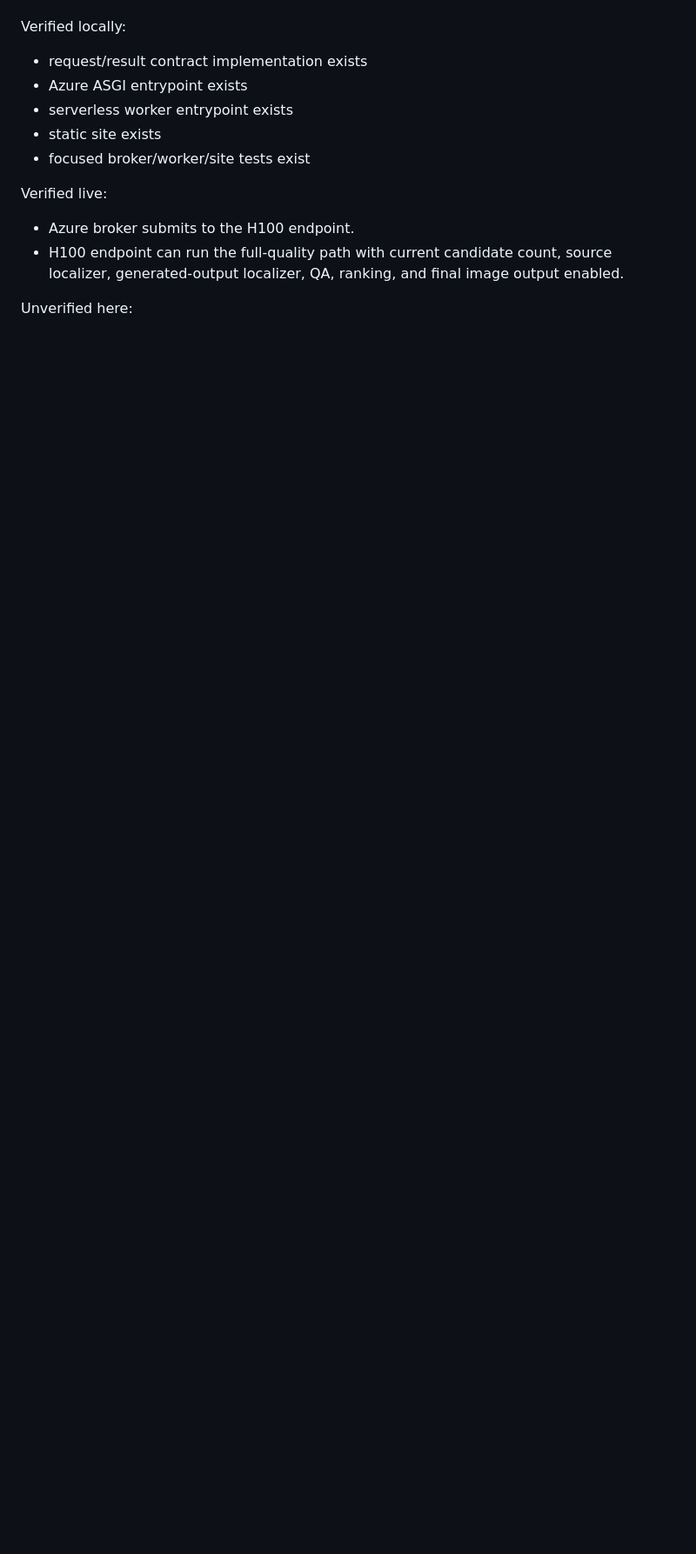
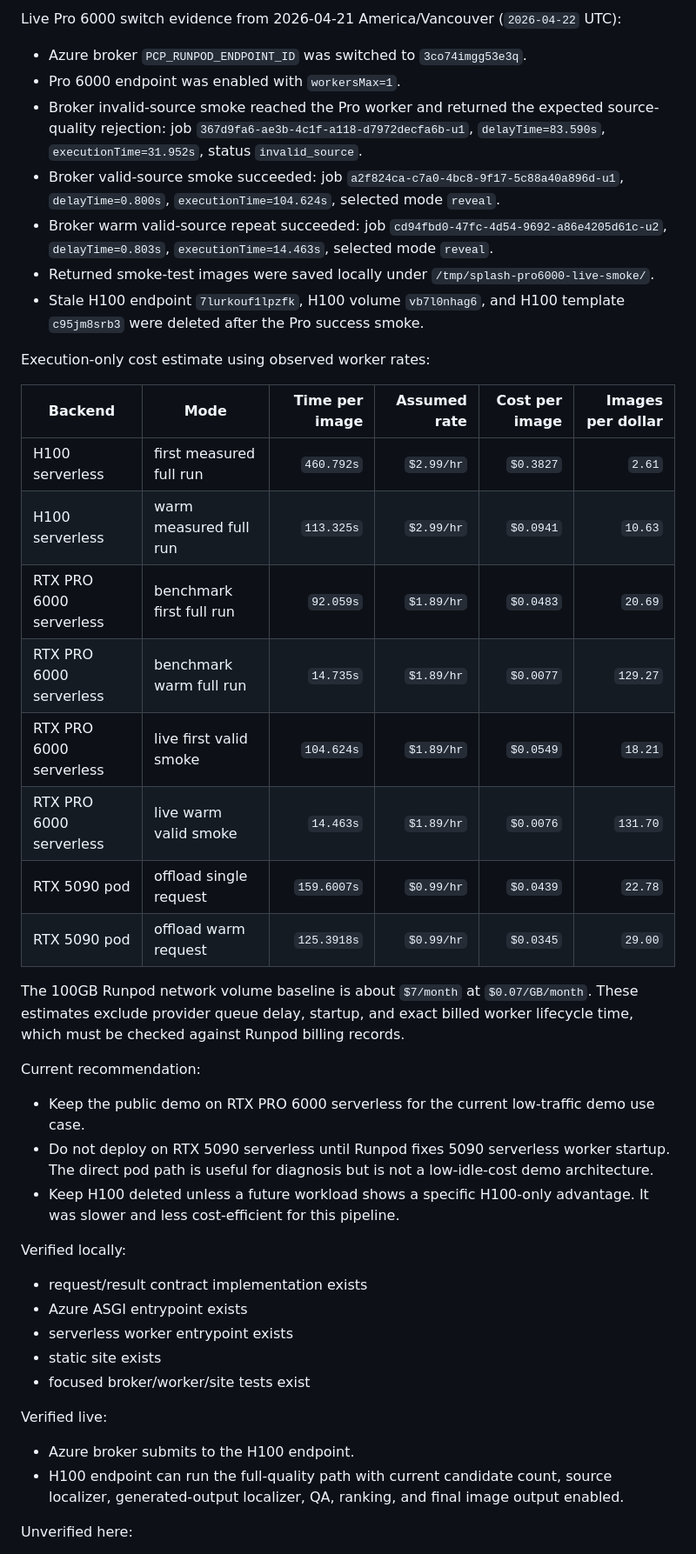
Before and after one commit to nyle-huang/splash, a Markdown page: docs/context/DEMO_DEPLOYMENT_STACK.md, the part around one of its changes. Shown at 87% size. GitHub-like rendering; blank space fills up the shorter version.

```diff
--- a/docs/context/DEMO_DEPLOYMENT_STACK.md
+++ b/docs/context/DEMO_DEPLOYMENT_STACK.md
@@ -241,3 +255,49 @@ Blackwell benchmark evidence from 2026-04-22:
+Live Pro 6000 switch evidence from 2026-04-21 America/Vancouver
+(`2026-04-22` UTC):
+
+- Azure broker `PCP_RUNPOD_ENDPOINT_ID` was switched to `3co74imgg53e3q`.
+- Pro 6000 endpoint was enabled with `workersMax=1`.
+- Broker invalid-source smoke reached the Pro worker and returned the expected
+  source-quality rejection:
+  job `367d9fa6-ae3b-4c1f-a118-d7972decfa6b-u1`, `delayTime=83.590s`,
+  `executionTime=31.952s`, status `invalid_source`.
+- Broker valid-source smoke succeeded:
+  job `a2f824ca-c7a0-4bc8-9f17-5c88a40a896d-u1`, `delayTime=0.800s`,
+  `executionTime=104.624s`, selected mode `reveal`.
+- Broker warm valid-source repeat succeeded:
+  job `cd94fbd0-47fc-4d54-9692-a86e4205d61c-u2`, `delayTime=0.803s`,
+  `executionTime=14.463s`, selected mode `reveal`.
+- Returned smoke-test images were saved locally under
+  `/tmp/splash-pro6000-live-smoke/`.
+- Stale H100 endpoint `7lurkouf1lpzfk`, H100 volume `vb7l0nhag6`, and H100
+  template `c95jm8srb3` were deleted after the Pro success smoke.
+
+Execution-only cost estimate using observed worker rates:
+
+| Backend | Mode | Time per image | Assumed rate | Cost per image | Images per dollar |
+| --- | --- | ---: | ---: | ---: | ---: |
+| H100 serverless | first measured full run | `460.792s` | `$2.99/hr` | `$0.3827` | `2.61` |
+| H100 serverless | warm measured full run | `113.325s` | `$2.99/hr` | `$0.0941` | `10.63` |
+| RTX PRO 6000 serverless | benchmark first full run | `92.059s` | `$1.89/hr` | `$0.0483` | `20.69` |
+| RTX PRO 6000 serverless | benchmark warm full run | `14.735s` | `$1.89/hr` | `$0.0077` | `129.27` |
+| RTX PRO 6000 serverless | live first valid smoke | `104.624s` | `$1.89/hr` | `$0.0549` | `18.21` |
+| RTX PRO 6000 serverless | live warm valid smoke | `14.463s` | `$1.89/hr` | `$0.0076` | `131.70` |
+| RTX 5090 pod | offload single request | `159.6007s` | `$0.99/hr` | `$0.0439` | `22.78` |
+| RTX 5090 pod | offload warm request | `125.3918s` | `$0.99/hr` | `$0.0345` | `29.00` |
+
+The 100GB Runpod network volume baseline is about `$7/month` at `$0.07/GB/month`.
+These estimates exclude provider queue delay, startup, and exact billed worker
+lifecycle time, which must be checked against Runpod billing records.
+
+Current recommendation:
+
+- Keep the public demo on RTX PRO 6000 serverless for the current low-traffic
+  demo use case.
+- Do not deploy on RTX 5090 serverless until Runpod fixes 5090 serverless worker
+  startup. The direct pod path is useful for diagnosis but is not a low-idle-cost
+  demo architecture.
+- Keep H100 deleted unless a future workload shows a specific H100-only
+  advantage. It was slower and less cost-efficient for this pipeline.
 
 Verified locally:
 
```
Also changed, not shown: other parts of docs/context/DEMO_DEPLOYMENT_STACK.md (+32 -18 lines).
